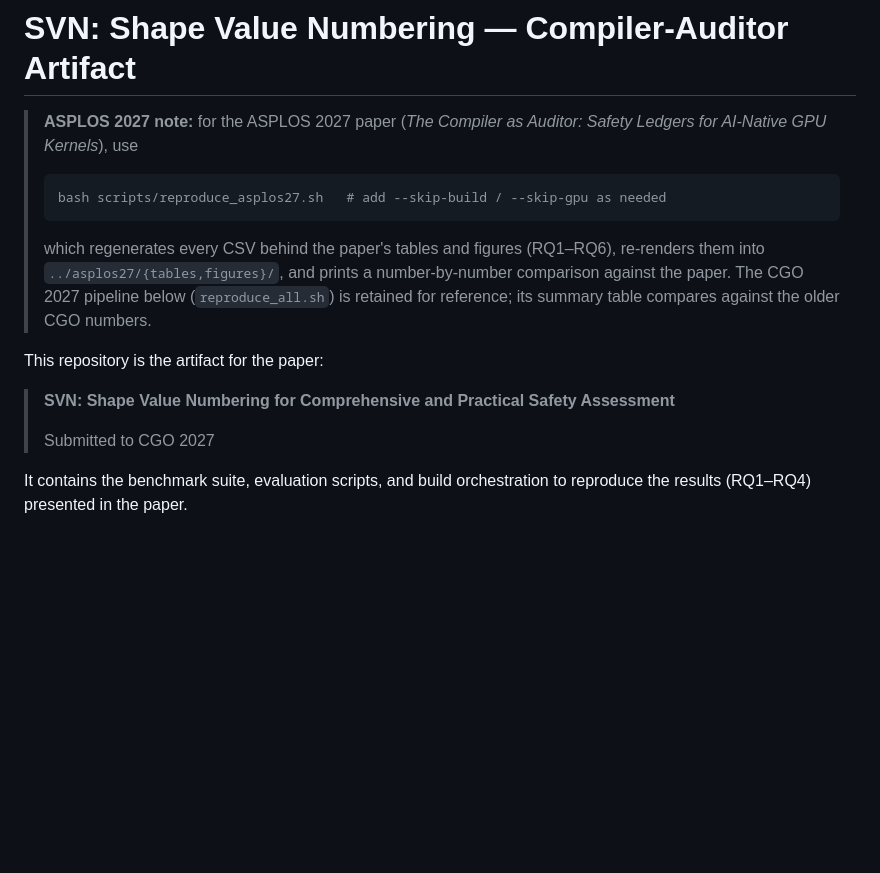
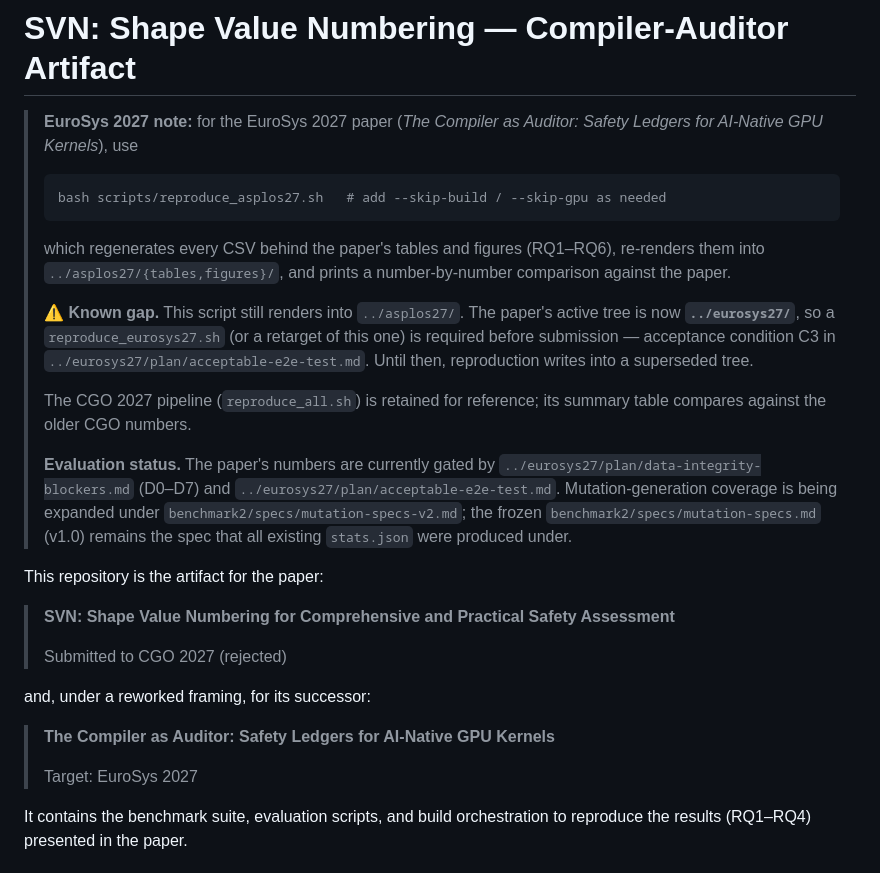
Before and after one commit to LancerLab/svn-artifacts, a Markdown page: README.md, the part around the change. Drawn GitHub-style; blank space fills up the shorter version.

````diff
--- a/README.md
+++ b/README.md
@@ -1,21 +1,41 @@
 # SVN: Shape Value Numbering — Compiler-Auditor Artifact
 
-> **ASPLOS 2027 note:** for the ASPLOS 2027 paper (*The Compiler as Auditor:
+> **EuroSys 2027 note:** for the EuroSys 2027 paper (*The Compiler as Auditor:
 > Safety Ledgers for AI-Native GPU Kernels*), use
 > ```
 > bash scripts/reproduce_asplos27.sh   # add --skip-build / --skip-gpu as needed
 > ```
 > which regenerates every CSV behind the paper's tables and figures (RQ1–RQ6),
 > re-renders them into `../asplos27/{tables,figures}/`, and prints a
-> number-by-number comparison against the paper. The CGO 2027 pipeline below
-> (`reproduce_all.sh`) is retained for reference; its summary table compares
-> against the older CGO numbers.
+> number-by-number comparison against the paper.
+>
+> ⚠ **Known gap.** This script still renders into `../asplos27/`. The paper's
+> active tree is now **`../eurosys27/`**, so a `reproduce_eurosys27.sh` (or a
+> retarget of this one) is required before submission — acceptance condition C3
+> in `../eurosys27/plan/acceptable-e2e-test.md`. Until then, reproduction writes
+> into a superseded tree.
+>
+> The CGO 2027 pipeline (`reproduce_all.sh`) is retained for reference; its
+> summary table compares against the older CGO numbers.
+>
+> **Evaluation status.** The paper's numbers are currently gated by
+> `../eurosys27/plan/data-integrity-blockers.md` (D0–D7) and
+> `../eurosys27/plan/acceptable-e2e-test.md`. Mutation-generation coverage is
+> being expanded under `benchmark2/specs/mutation-specs-v2.md`; the frozen
+> `benchmark2/specs/mutation-specs.md` (v1.0) remains the spec that all existing
+> `stats.json` were produced under.
 
 This repository is the artifact for the paper:
 
 > **SVN: Shape Value Numbering for Comprehensive and Practical Safety Assessment**
 >
-> Submitted to CGO 2027
+> Submitted to CGO 2027 (rejected)
+
+and, under a reworked framing, for its successor:
+
+> **The Compiler as Auditor: Safety Ledgers for AI-Native GPU Kernels**
+>
+> Target: EuroSys 2027
 
 It contains the benchmark suite, evaluation scripts, and build orchestration
 to reproduce the results (RQ1–RQ4) presented in the paper.
````
Also changed, not shown: benchmark2/specs/mutation-specs-v2.md (added, +265 -0 lines), benchmark2/specs/mutation-specs.md (+15 -0 lines).
